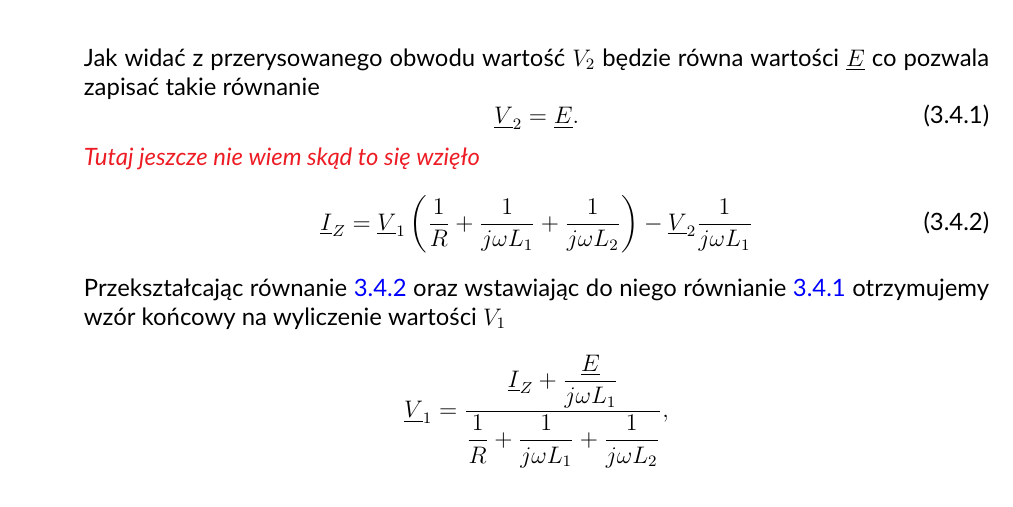
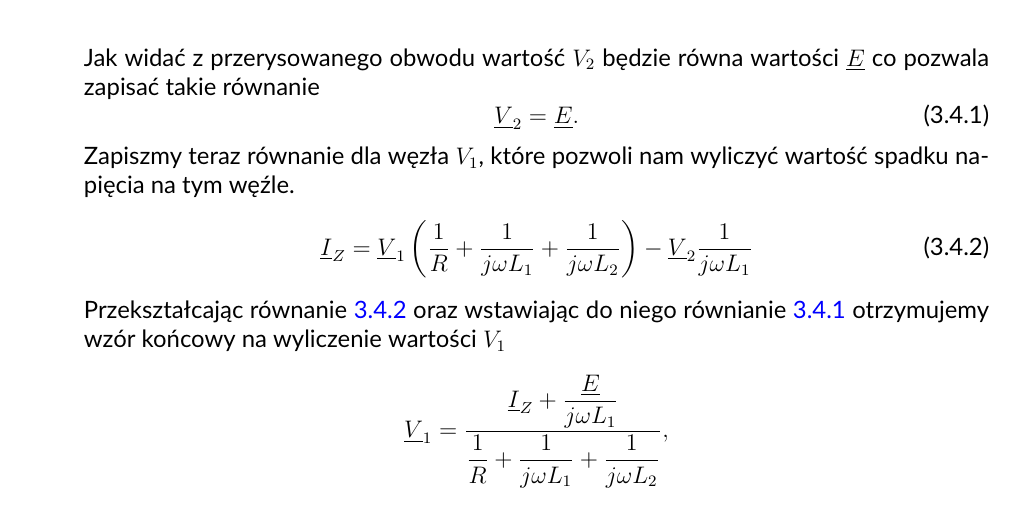
Before and after one commit to Kubako19/PEE--wiczenia, a LaTeX document (Cwiczenia_PEiE.tex): part of page 32 of 41, cut so that both start at the same text. Compiled offline with pdfLaTeX.

Commit message:
Version 3.1

```diff
--- a/Cwiczenia_PEiE.tex
+++ b/Cwiczenia_PEiE.tex
@@ -1428,7 +1428,8 @@ co pozwoli zapisać nam końcowy wynik w postaci sinusoidalnej
         \begin{equation}\label{3.4a_V2}
           \underline{V}_2 = \underline{E}.
         \end{equation}
-        \textit{\textcolor{Red}{Tutaj jeszcze nie wiem skąd to się wzięło}}
+        Zapiszmy teraz równanie dla węzła $V_1$, które pozwoli nam wyliczyć wartość spadku napięcia na
+        tym węźle.
         \begin{equation}\label{3.4_IZ}
           \underline{I}_Z = \underline{V}_1 \left(\frac{1}{R}+
           \frac{1}{j\omega L_1}+\frac{1}{j\omega L_2}\right) - \underline{V}_2
```
